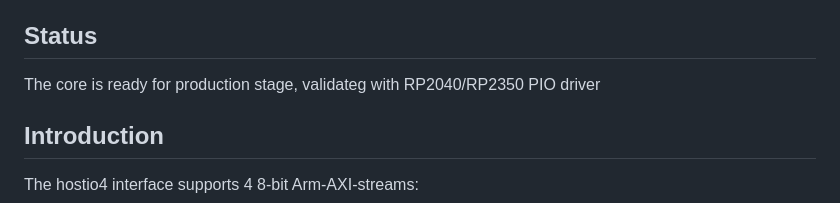
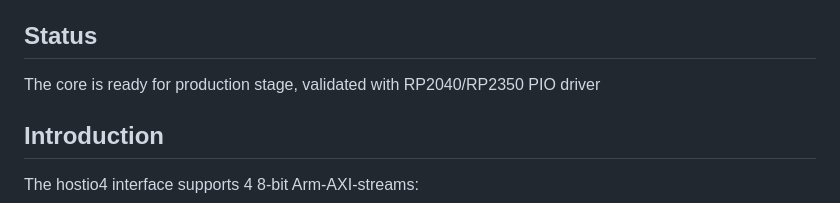
Before and after one commit to lewisMW/agriculture-SoC, a Markdown page: README.md, the part around the change. GitHub-like rendering.

Commit message:
Fix syntax

```diff
--- a/README.md
+++ b/README.md
@@ -5,7 +5,7 @@ Verilog implementation of soclabs HOSTIO interface, multiplexing 4 virtual byte
 
 
 ## Status ##
-The core is ready for production stage, validateg with RP2040/RP2350 PIO driver
+The core is ready for production stage, validated with RP2040/RP2350 PIO driver
 
 
 ## Introduction ##
```
